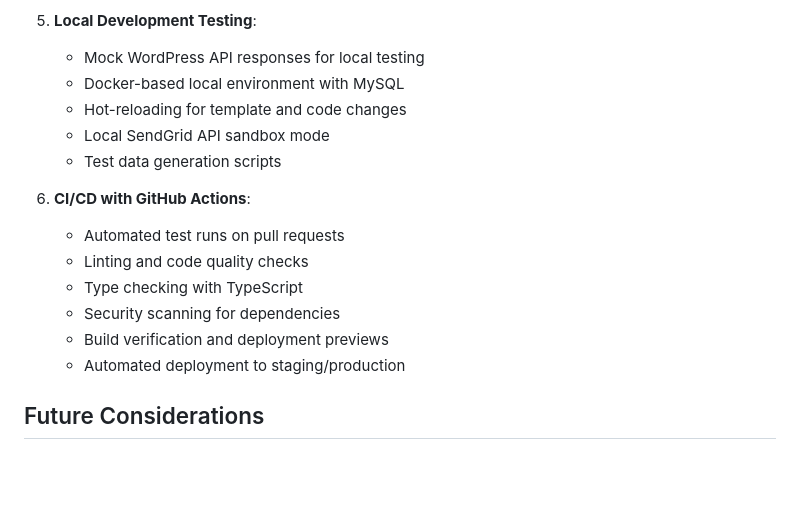
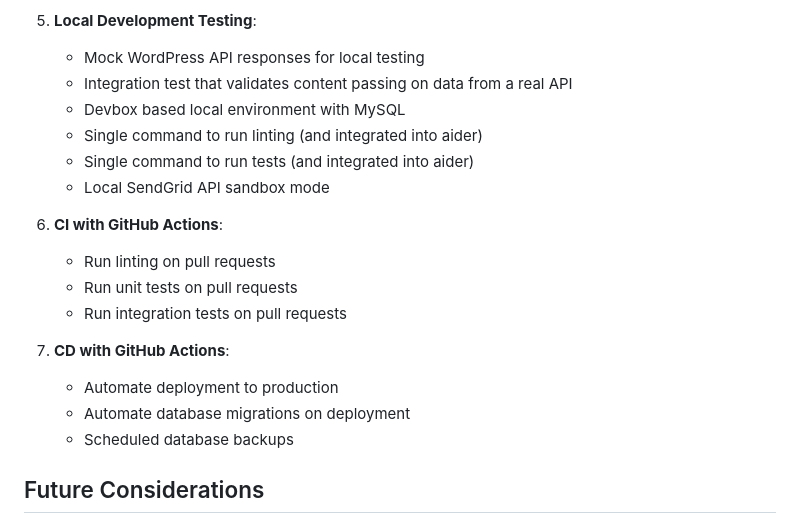
Before and after one commit to jasononeil/jasononeil.au, a Markdown page: apps/email-list/REQUIREMENTS.md, the part around the change. GitHub-like rendering; blank space fills up the shorter version.

Commit message:
Manual tweaks to requirements based on me not Aider

```diff
--- a/apps/email-list/REQUIREMENTS.md
+++ b/apps/email-list/REQUIREMENTS.md
@@ -132,18 +132,21 @@ sent_emails:
 
 5. **Local Development Testing**:
    - Mock WordPress API responses for local testing
-   - Docker-based local environment with MySQL
-   - Hot-reloading for template and code changes
+   - Integration test that validates content passing on data from a real API
+   - Devbox based local environment with MySQL
+   - Single command to run linting (and integrated into aider)
+   - Single command to run tests (and integrated into aider)
    - Local SendGrid API sandbox mode
-   - Test data generation scripts
 
-6. **CI/CD with GitHub Actions**:
-   - Automated test runs on pull requests
-   - Linting and code quality checks
-   - Type checking with TypeScript
-   - Security scanning for dependencies
-   - Build verification and deployment previews
-   - Automated deployment to staging/production
+6. **CI with GitHub Actions**:
+   - Run linting on pull requests
+   - Run unit tests on pull requests
+   - Run integration tests on pull requests
+
+7. **CD with GitHub Actions**:
+   - Automate deployment to production
+   - Automate database migrations on deployment
+   - Scheduled database backups
 
 ## Future Considerations
 1. Multiple subscription types (daily, weekly digest, etc.)
```
